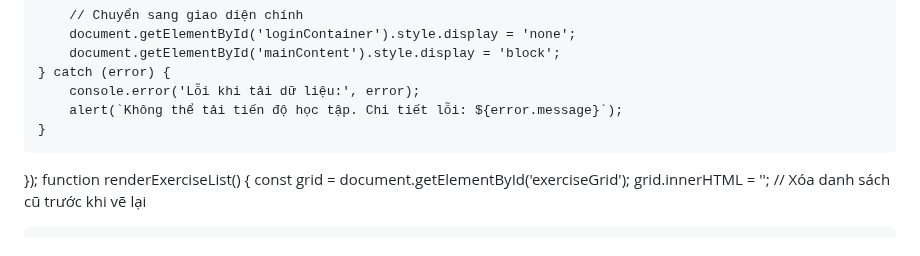
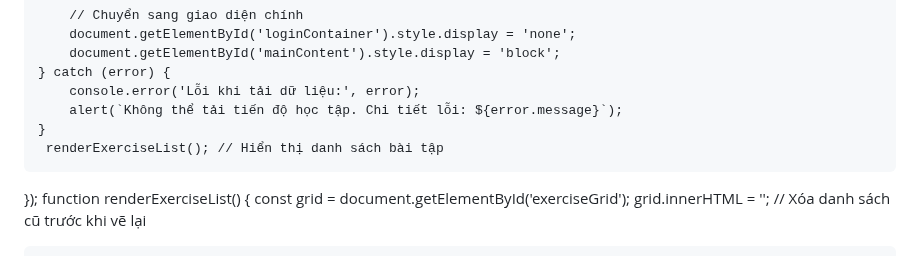
Before and after one commit to OnToanAnhDuong/BaoChay_THCS_LTT, a Markdown page: README.md, the part around the change. GitHub-like rendering.

```diff
--- a/README.md
+++ b/README.md
@@ -1115,6 +1115,7 @@ document.getElementById('loginBtn').addEventListener('click', async () => {
         console.error('Lỗi khi tải dữ liệu:', error);
         alert(`Không thể tải tiến độ học tập. Chi tiết lỗi: ${error.message}`);
     }
+     renderExerciseList(); // Hiển thị danh sách bài tập
 });
 function renderExerciseList() {
     const grid = document.getElementById('exerciseGrid');
```
